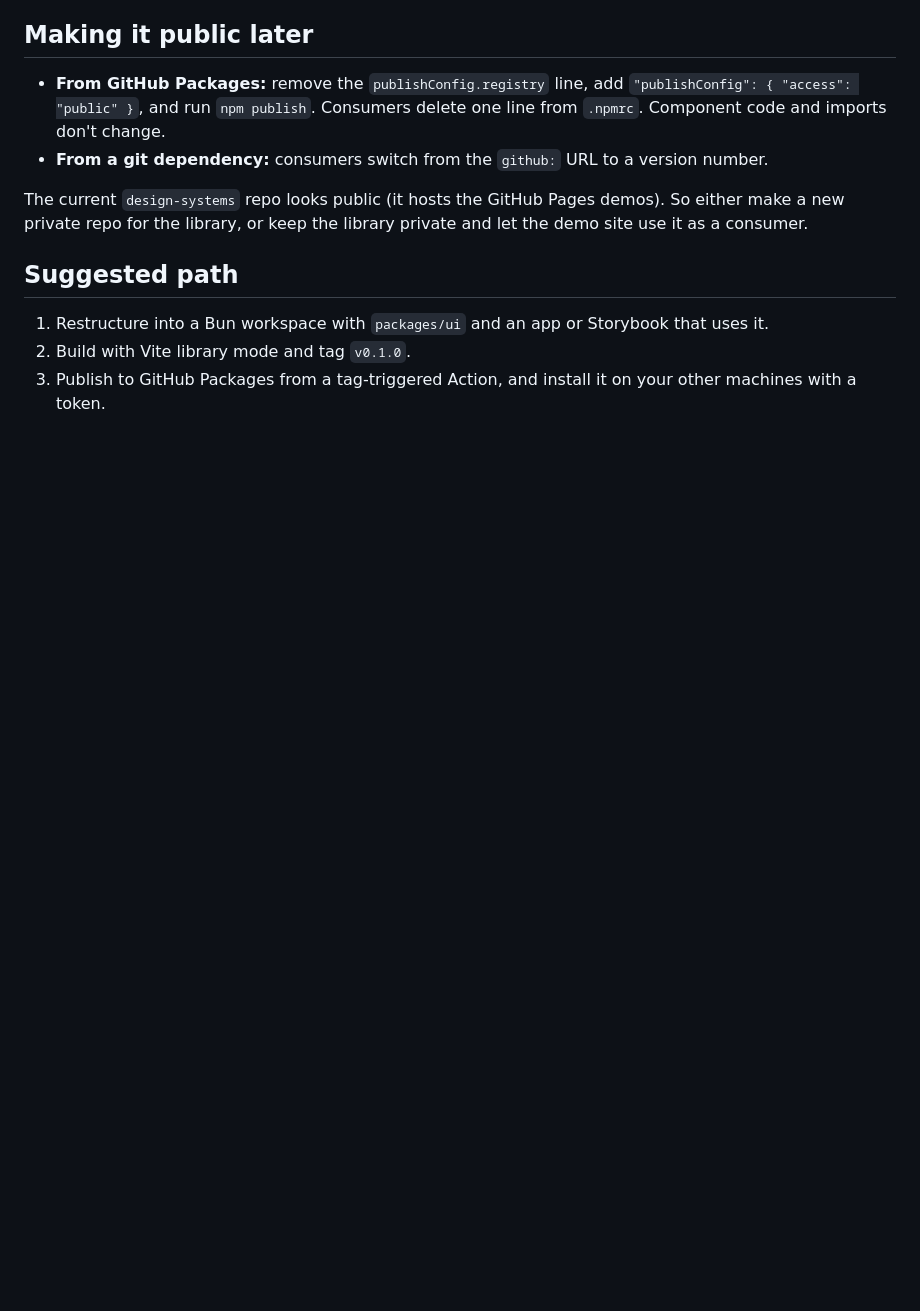
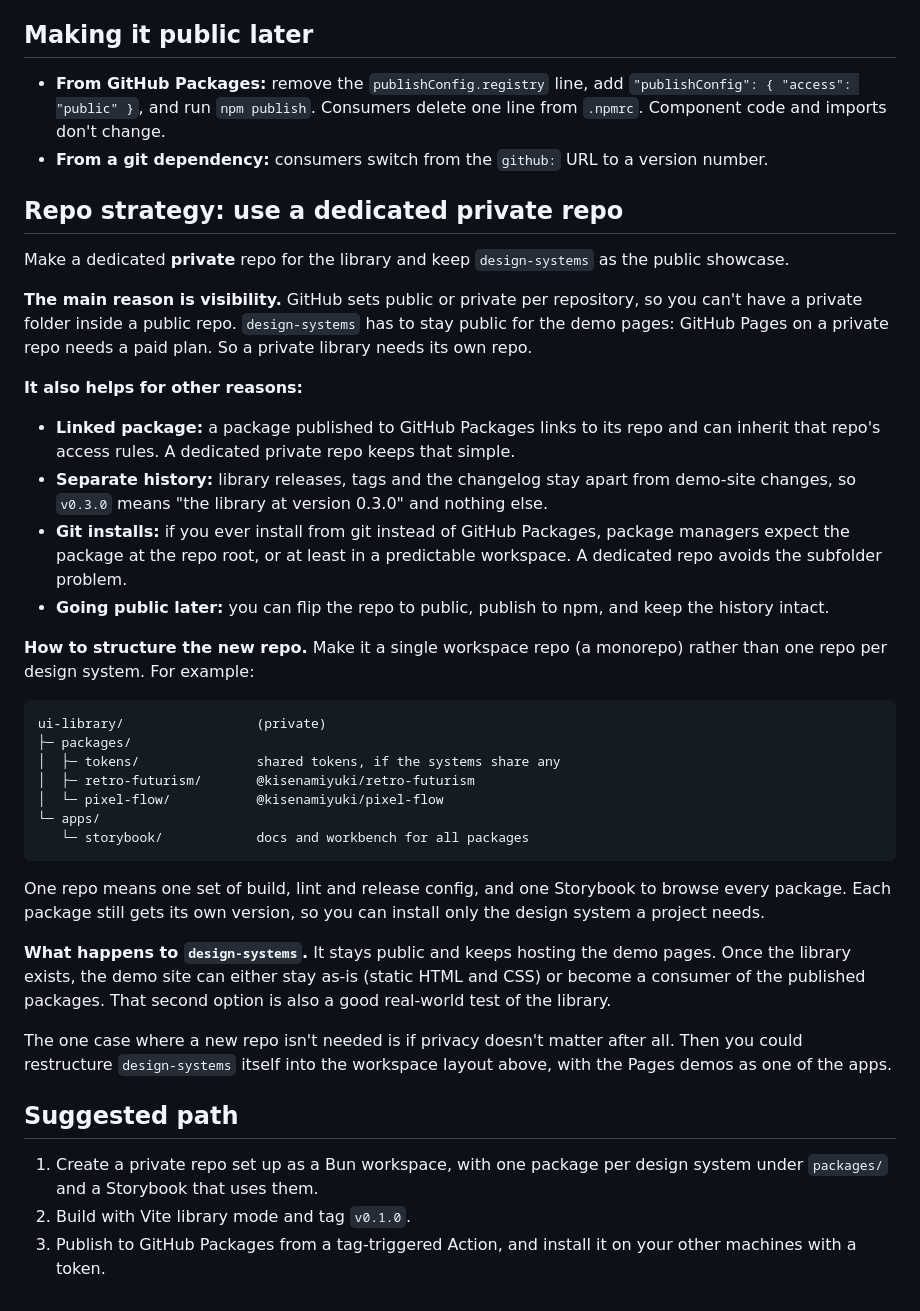
Before and after one commit to KisenaMiyuki/design-systems, a Markdown page: private-component-library.md, the part around one of its changes. Rendered like a GitHub page; blank space fills up the shorter version.

Commit message:
react refactor doc: update info

````diff
--- a/private-component-library.md
+++ b/private-component-library.md
@@ -72,10 +90,39 @@ This needs no registry: `"@kisenamiyuki/ui": "github:kisenamiyuki/ui#v0.3.0"`. I
 - **From GitHub Packages:** remove the `publishConfig.registry` line, add `"publishConfig": { "access": "public" }`, and run `npm publish`. Consumers delete one line from `.npmrc`. Component code and imports don't change.
 - **From a git dependency:** consumers switch from the `github:` URL to a version number.
 
-The current `design-systems` repo looks public (it hosts the GitHub Pages demos). So either make a new private repo for the library, or keep the library private and let the demo site use it as a consumer.
+## Repo strategy: use a dedicated private repo
+
+Make a dedicated **private** repo for the library and keep `design-systems` as the public showcase.
+
+**The main reason is visibility.** GitHub sets public or private per repository, so you can't have a private folder inside a public repo. `design-systems` has to stay public for the demo pages: GitHub Pages on a private repo needs a paid plan. So a private library needs its own repo.
+
+**It also helps for other reasons:**
+
+- **Linked package:** a package published to GitHub Packages links to its repo and can inherit that repo's access rules. A dedicated private repo keeps that simple.
+- **Separate history:** library releases, tags and the changelog stay apart from demo-site changes, so `v0.3.0` means "the library at version 0.3.0" and nothing else.
+- **Git installs:** if you ever install from git instead of GitHub Packages, package managers expect the package at the repo root, or at least in a predictable workspace. A dedicated repo avoids the subfolder problem.
+- **Going public later:** you can flip the repo to public, publish to npm, and keep the history intact.
+
+**How to structure the new repo.** Make it a single workspace repo (a monorepo) rather than one repo per design system. For example:
+
+```
+ui-library/                 (private)
+├─ packages/
+│  ├─ tokens/               shared tokens, if the systems share any
+│  ├─ retro-futurism/       @kisenamiyuki/retro-futurism
+│  └─ pixel-flow/           @kisenamiyuki/pixel-flow
+└─ apps/
+   └─ storybook/            docs and workbench for all packages
+```
+
+One repo means one set of build, lint and release config, and one Storybook to browse every package. Each package still gets its own version, so you can install only the design system a project needs.
+
+**What happens to `design-systems`.** It stays public and keeps hosting the demo pages. Once the library exists, the demo site can either stay as-is (static HTML and CSS) or become a consumer of the published packages. That second option is also a good real-world test of the library.
+
+The one case where a new repo isn't needed is if privacy doesn't matter after all. Then you could restructure `design-systems` itself into the workspace layout above, with the Pages demos as one of the apps.
 
 ## Suggested path
 
-1. Restructure into a Bun workspace with `packages/ui` and an app or Storybook that uses it.
+1. Create a private repo set up as a Bun workspace, with one package per design system under `packages/` and a Storybook that uses them.
 2. Build with Vite library mode and tag `v0.1.0`.
 3. Publish to GitHub Packages from a tag-triggered Action, and install it on your other machines with a token.
````
Also changed, not shown: other parts of private-component-library.md (+18 -0 lines).
